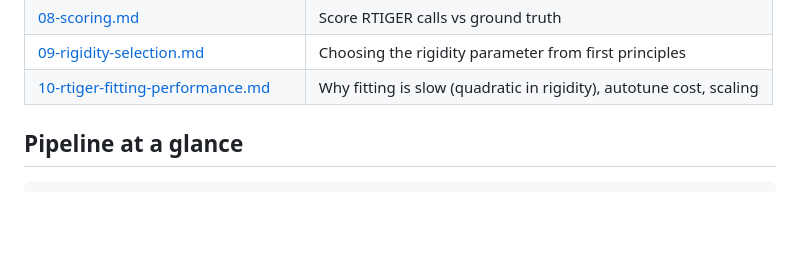
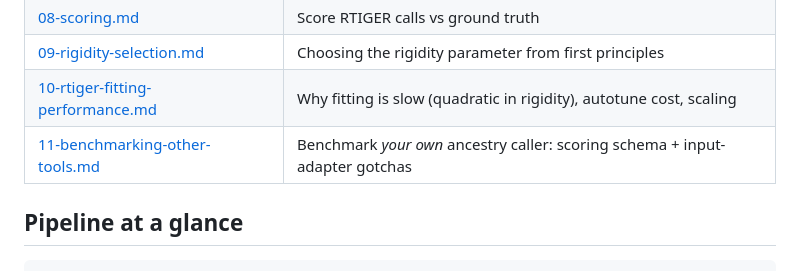
Before and after one commit to sawers-rellan-labs/zealtiger, a Markdown page: docs/README.md, the part around the change. Drawn GitHub-style; blank space fills up the shorter version.

```diff
--- a/docs/README.md
+++ b/docs/README.md
@@ -17,6 +17,7 @@ Read in order; each file maps to one stage of the work.
 | [08-scoring.md](08-scoring.md) | Score RTIGER calls vs ground truth |
 | [09-rigidity-selection.md](09-rigidity-selection.md) | Choosing the rigidity parameter from first principles |
 | [10-rtiger-fitting-performance.md](10-rtiger-fitting-performance.md) | Why fitting is slow (quadratic in rigidity), autotune cost, scaling |
+| [11-benchmarking-other-tools.md](11-benchmarking-other-tools.md) | Benchmark *your own* ancestry caller: scoring schema + input-adapter gotchas |
 
 ## Pipeline at a glance
 
```
Also changed, not shown: docs/11-benchmarking-other-tools.md (added, +128 -0 lines).
